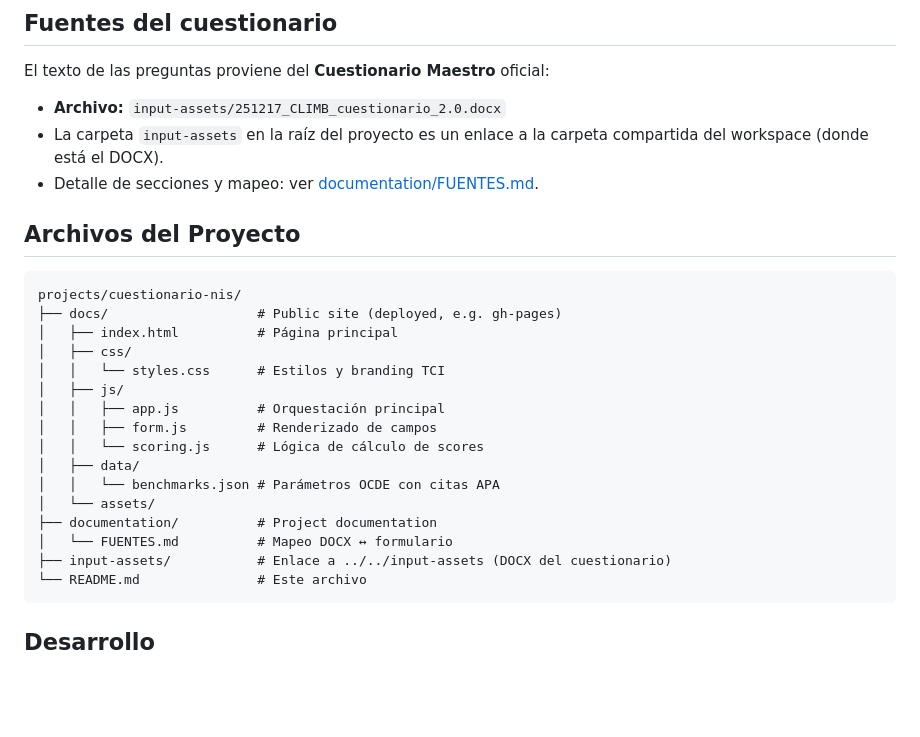
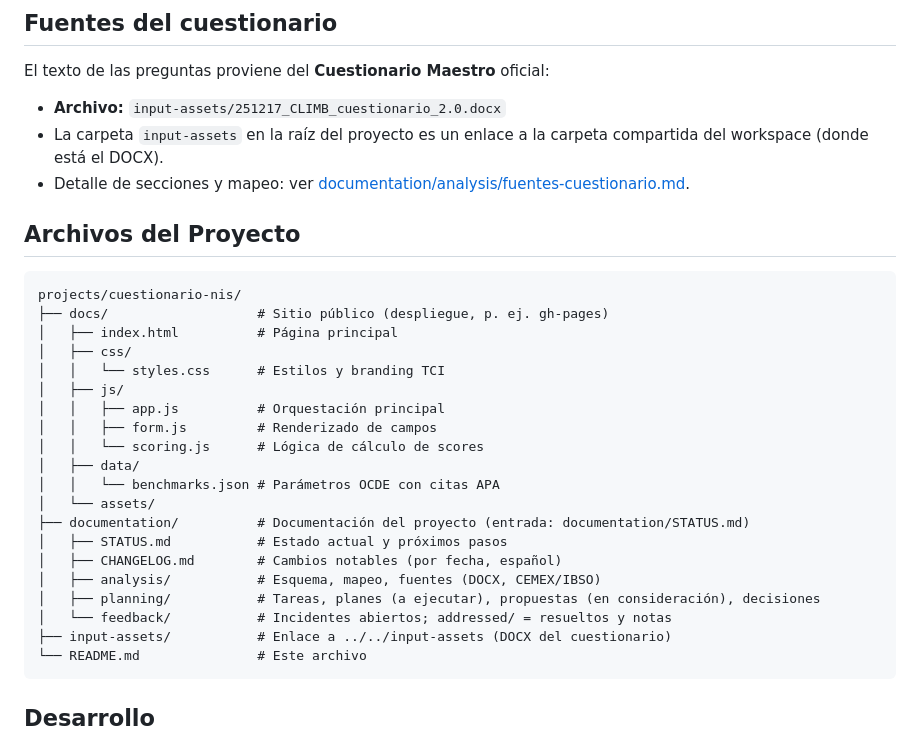
Before and after one commit to The-Climb-Institute/cuestionario-nis, a Markdown page: README.md, the part around the change. GitHub-like rendering; blank space fills up the shorter version.

Commit message:
docs: reorganize documentation; plans vs proposals; analysis at top level
- Move planning/analysis to documentation/analysis (schema, mapping, CEMEX/IBSO)
- Move FUENTES.md to documentation/analysis/fuentes-cuestionario.md
- Add documentation/README.md (entry point, start with STATUS.md)
- Add documentation/analysis/README.md
- Clarify plans vs proposals: plans/ = to execute (approved), proposal/ = under consideration
- Update planning/README with flow: proposal -> plan -> task lifecycle
- Rewrite planning/plans/README and planning/proposal/README with distinction
- Update all refs (decisions, proposal, STATUS, root README); update analysis internal paths
- Update root README tree to reflect documentation layout

Made-with: Cursor

````diff
--- a/README.md
+++ b/README.md
@@ -143,13 +143,13 @@ El texto de las preguntas proviene del **Cuestionario Maestro** oficial:
 
 - **Archivo:** `input-assets/251217_CLIMB_cuestionario_2.0.docx`
 - La carpeta `input-assets` en la raíz del proyecto es un enlace a la carpeta compartida del workspace (donde está el DOCX).
-- Detalle de secciones y mapeo: ver [documentation/FUENTES.md](documentation/FUENTES.md).
+- Detalle de secciones y mapeo: ver [documentation/analysis/fuentes-cuestionario.md](documentation/analysis/fuentes-cuestionario.md).
 
 ## Archivos del Proyecto
 
 ```
 projects/cuestionario-nis/
-├── docs/                   # Public site (deployed, e.g. gh-pages)
+├── docs/                   # Sitio público (despliegue, p. ej. gh-pages)
 │   ├── index.html          # Página principal
 │   ├── css/
 │   │   └── styles.css      # Estilos y branding TCI
@@ -160,8 +160,12 @@ projects/cuestionario-nis/
 │   ├── data/
 │   │   └── benchmarks.json # Parámetros OCDE con citas APA
 │   └── assets/
-├── documentation/          # Project documentation
-│   └── FUENTES.md          # Mapeo DOCX ↔ formulario
+├── documentation/          # Documentación del proyecto (entrada: documentation/STATUS.md)
+│   ├── STATUS.md           # Estado actual y próximos pasos
+│   ├── CHANGELOG.md        # Cambios notables (por fecha, español)
+│   ├── analysis/           # Esquema, mapeo, fuentes (DOCX, CEMEX/IBSO)
+│   ├── planning/           # Tareas, planes (a ejecutar), propuestas (en consideración), decisiones
+│   └── feedback/           # Incidentes abiertos; addressed/ = resueltos y notas
 ├── input-assets/           # Enlace a ../../input-assets (DOCX del cuestionario)
 └── README.md               # Este archivo
 ```
````
